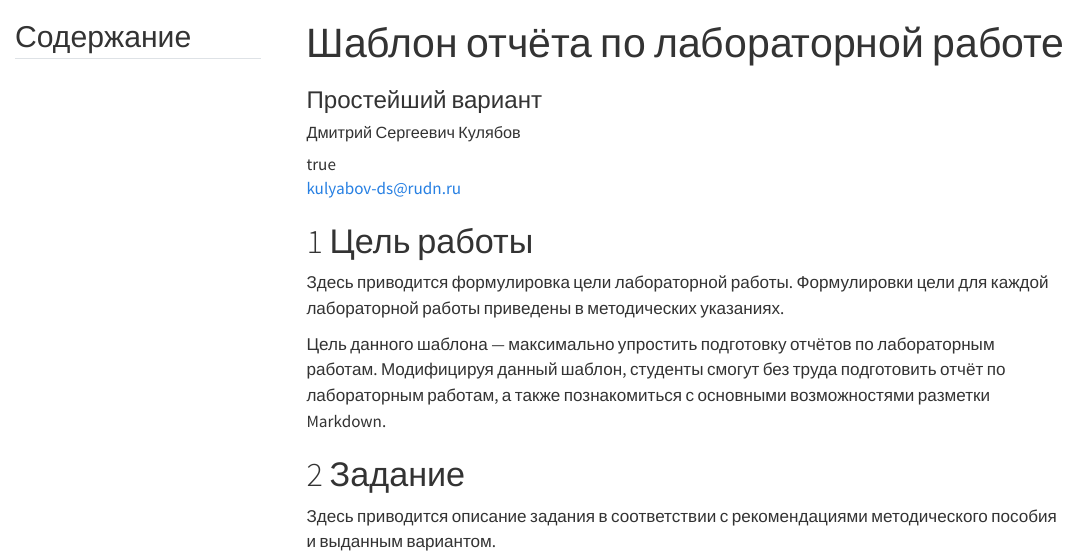
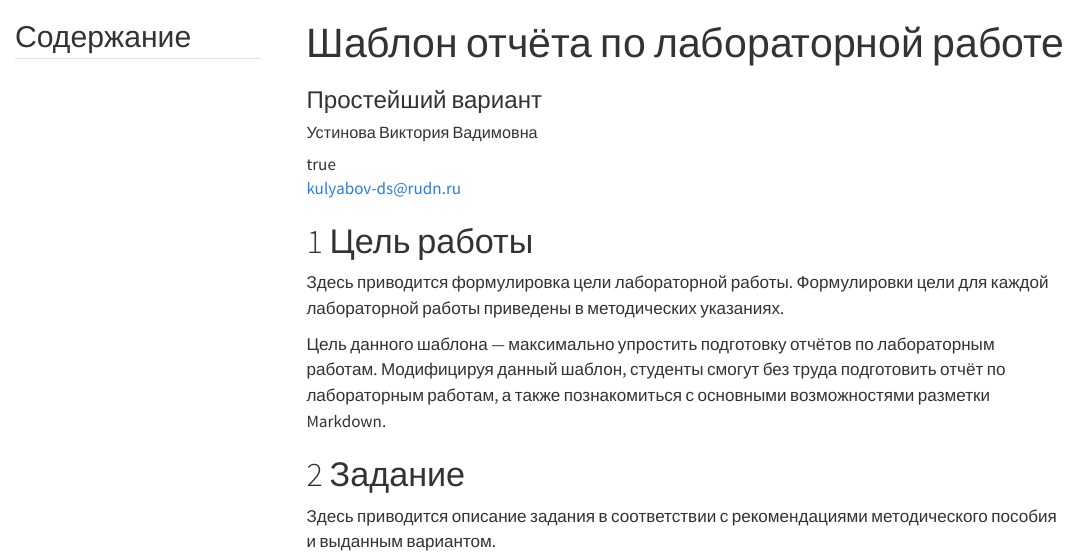
Before and after one commit to vikauustin/study_2025-2026_os2, a Quarto document (labs/lab01/report/os2--lab01--report.qmd): the page in a window 1100 px wide, from its top. Rendered offline with R 4.5, knitr and Pandoc in place of Quarto, with nearby package versions; menus at the side of the page are left out.

Commit message:
feat(make course 3)

```diff
--- a/labs/lab01/report/os2--lab01--report.qmd
+++ b/labs/lab01/report/os2--lab01--report.qmd
@@ -3,7 +3,7 @@
 
 ## Author
 author:
-  name: Дмитрий Сергеевич Кулябов
+  name: Устинова Виктория Вадимовна
   degrees: DSc
   orcid: 0000-0002-0877-7063
   email: kulyabov-ds@rudn.ru
```
